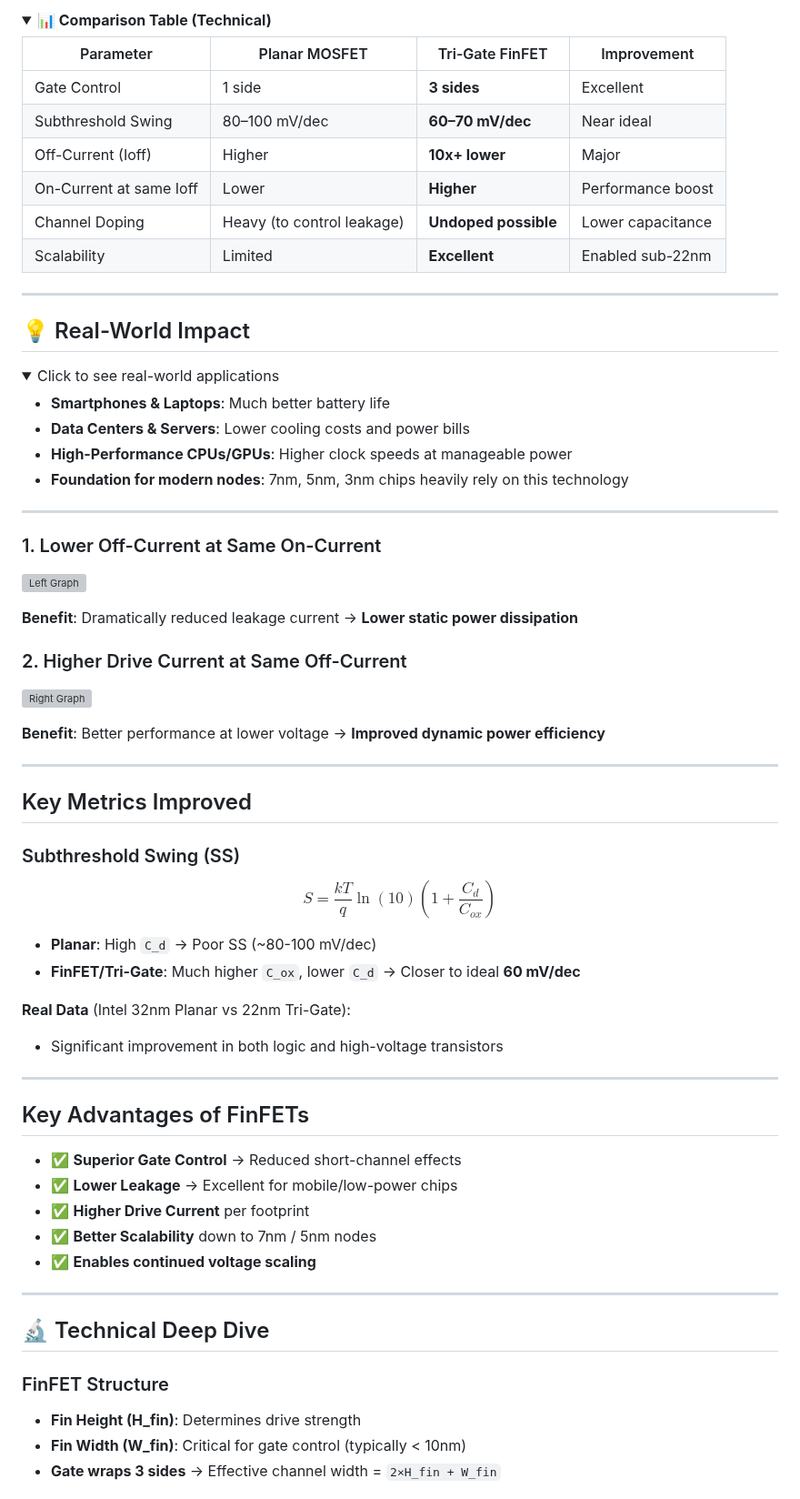
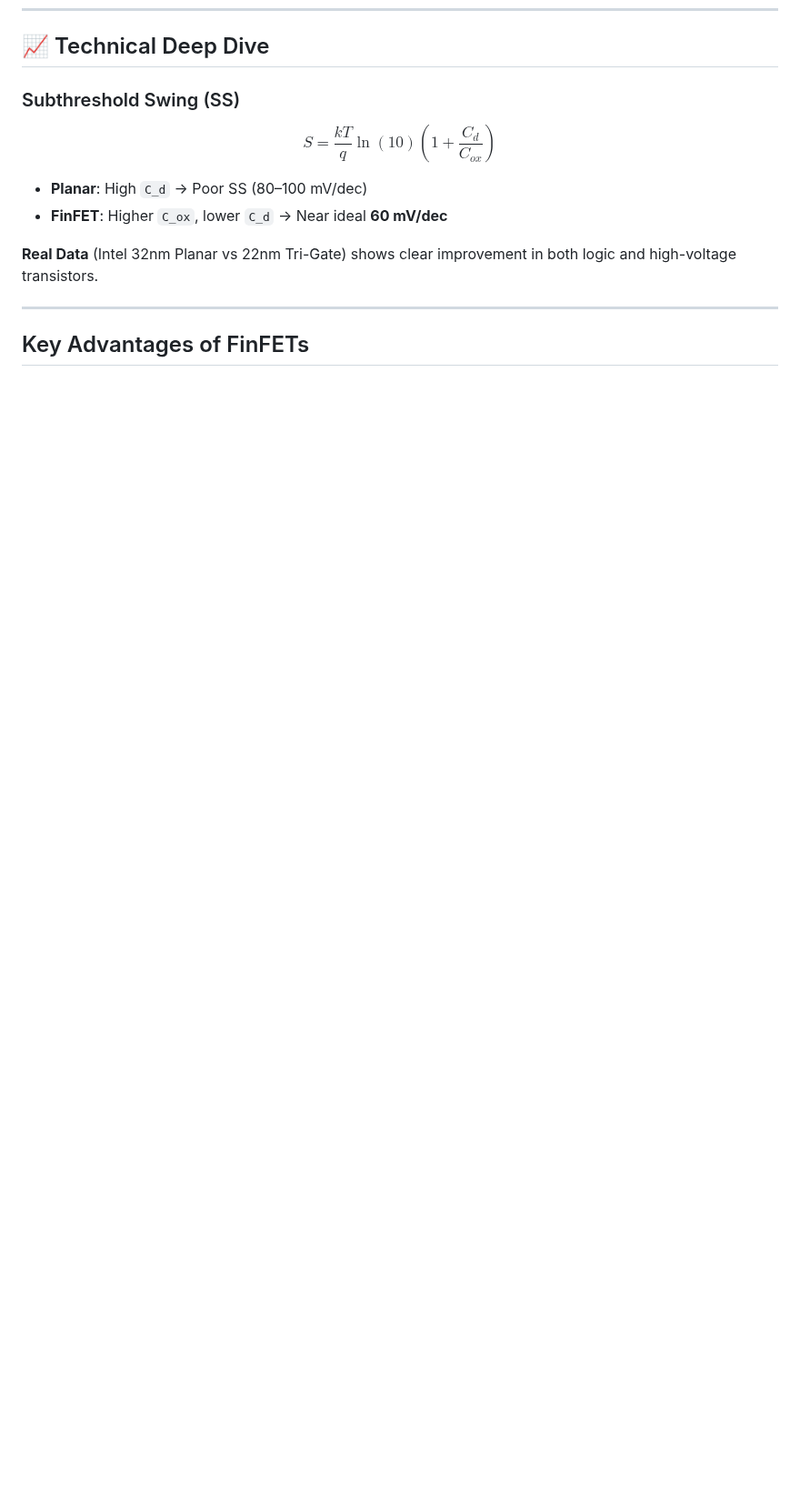
Before and after one commit to najlabintnajeeb/FinFET-Circuit-Design, a Markdown page: Module_1_Scaling_Beyond_CMOS/L3_Introduction_To_FinFETs/README.md, the part around one of its changes. Shown at 91% size. GitHub-like rendering; folded sections open; blank space fills up the shorter version; grey boxes are pictures that could not be loaded.

```diff
--- a/Module_1_Scaling_Beyond_CMOS/L3_Introduction_To_FinFETs/README.md
+++ b/Module_1_Scaling_Beyond_CMOS/L3_Introduction_To_FinFETs/README.md
@@ -148,47 +103,4 @@ This results in:
-<details>
-<summary><strong>📊 Comparison Table (Technical)</strong></summary>
-
-| Parameter                    | Planar MOSFET              | Tri-Gate FinFET                  | Improvement |
-|-----------------------------|----------------------------|----------------------------------|-----------|
-| Gate Control                | 1 side                     | **3 sides**                      | Excellent |
-| Subthreshold Swing          | 80–100 mV/dec              | **60–70 mV/dec**                 | Near ideal |
-| Off-Current (Ioff)          | Higher                     | **10x+ lower**                   | Major     |
-| On-Current at same Ioff     | Lower                      | **Higher**                       | Performance boost |
-| Channel Doping              | Heavy (to control leakage) | **Undoped possible**             | Lower capacitance |
-| Scalability                 | Limited                    | **Excellent**                    | Enabled sub-22nm |
-</details>
-
----
-
-## 💡 Real-World Impact
-
-<details>
-<summary>Click to see real-world applications</summary>
-
-- **Smartphones & Laptops**: Much better battery life
-- **Data Centers & Servers**: Lower cooling costs and power bills
-- **High-Performance CPUs/GPUs**: Higher clock speeds at manageable power
-- **Foundation for modern nodes**: 7nm, 5nm, 3nm chips heavily rely on this technology
-</details>
-
----
-
-
-### 1. Lower Off-Current at Same On-Current
-
-![Left Graph](https://via.placeholder.com/500x400?text=Id-Vg+Planar+vs+FinFET)
-
-**Benefit**: Dramatically reduced leakage current → **Lower static power dissipation**
-
-### 2. Higher Drive Current at Same Off-Current
-
-![Right Graph](https://via.placeholder.com/500x400?text=Higher+Ion+at+same+Ioff)
-
-**Benefit**: Better performance at lower voltage → **Improved dynamic power efficiency**
-
----
-
-##  Key Metrics Improved
+## 📈 Technical Deep Dive
 
 ### Subthreshold Swing (SS)
 
@@ -196,28 +108,12 @@ $$
 S = \frac{kT}{q} \ln(10) \left(1 + \frac{C_d}{C_{ox}}\right)
 $$
 
-- **Planar**: High `C_d` → Poor SS (~80-100 mV/dec)
-- **FinFET/Tri-Gate**: Much higher `C_ox`, lower `C_d` → Closer to ideal **60 mV/dec**
+- **Planar**: High `C_d` → Poor SS (80–100 mV/dec)
+- **FinFET**: Higher `C_ox`, lower `C_d` → Near ideal **60 mV/dec**
 
-**Real Data** (Intel 32nm Planar vs 22nm Tri-Gate):
-- Significant improvement in both logic and high-voltage transistors
+**Real Data** (Intel 32nm Planar vs 22nm Tri-Gate) shows clear improvement in both logic and high-voltage transistors.
 
 ---
 
-## Key Advantages of FinFETs
+##  Key Advantages of FinFETs
 
-- ✅ **Superior Gate Control** → Reduced short-channel effects
-- ✅ **Lower Leakage** → Excellent for mobile/low-power chips
-- ✅ **Higher Drive Current** per footprint
-- ✅ **Better Scalability** down to 7nm / 5nm nodes
-- ✅ **Enables continued voltage scaling**
-
----
-
-## 🔬 Technical Deep Dive
-
-### FinFET Structure
-- **Fin Height (H_fin)**: Determines drive strength
-- **Fin Width (W_fin)**: Critical for gate control (typically < 10nm)
-- **Gate wraps 3 sides** → Effective channel width = `2×H_fin + W_fin`
-
```
Also changed, not shown: other parts of Module_1_Scaling_Beyond_CMOS/L3_Introduction_To_FinFETs/README.md (+71 -135 lines).
